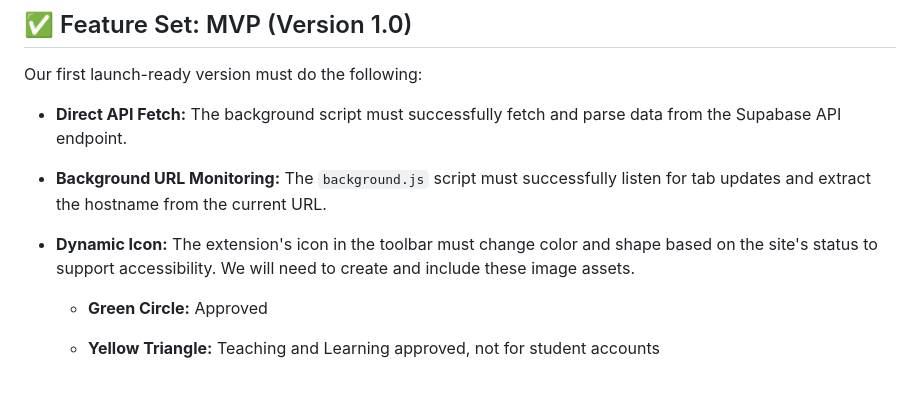
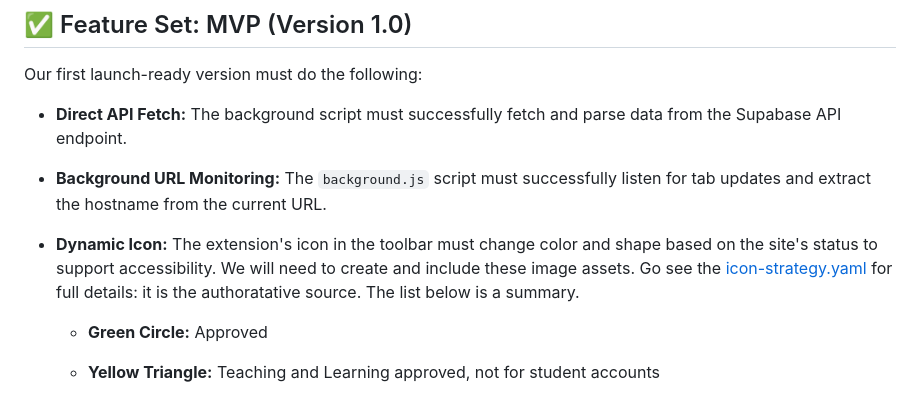
Before and after one commit to RiceC-at-MasonHS/SB29-guard-chrome, a Markdown page: requirements/technical-plan.md, the part around the change. Drawn GitHub-style.

Commit message:
define all states for icons

```diff
--- a/requirements/technical-plan.md
+++ b/requirements/technical-plan.md
@@ -27,7 +27,7 @@ Our first launch-ready version must do the following:
 
 - **Background URL Monitoring:** The `background.js` script must successfully listen for tab updates and extract the hostname from the current URL.
 
-- **Dynamic Icon:** The extension's icon in the toolbar must change color and shape based on the site's status to support accessibility. We will need to create and include these image assets.
+- **Dynamic Icon:** The extension's icon in the toolbar must change color and shape based on the site's status to support accessibility. We will need to create and include these image assets. Go see the [icon-strategy.yaml](icon-strategy.yaml) for full details: it is the authoratative source. The list below is a summary.
 
   - **Green Circle:** Approved
 
```
